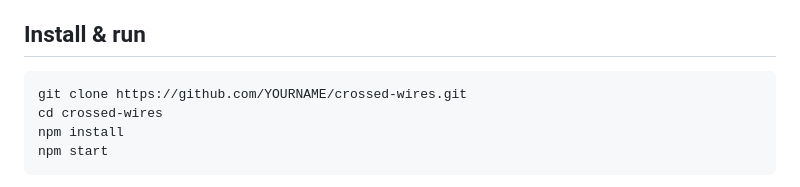
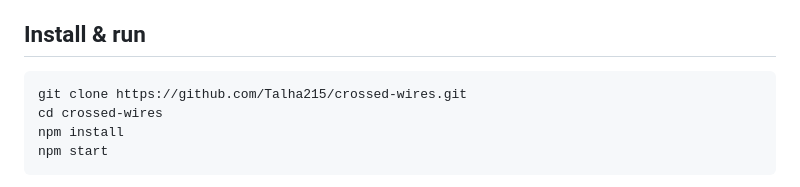
Before and after one commit to Talha215/crossed-wires, a Markdown page: README.md, the part around the change. Rendered like a GitHub page.

Commit message:
Point clone URL at the real repo
Co-Authored-By: Claude Opus 4.8 (1M context) <noreply@anthropic.com>

````diff
--- a/README.md
+++ b/README.md
@@ -37,7 +37,7 @@ and in a local `game-state.json`, so in-progress games survive restarts.
 ## Install & run
 
 ```bash
-git clone https://github.com/YOURNAME/crossed-wires.git
+git clone https://github.com/Talha215/crossed-wires.git
 cd crossed-wires
 npm install
 npm start
````
